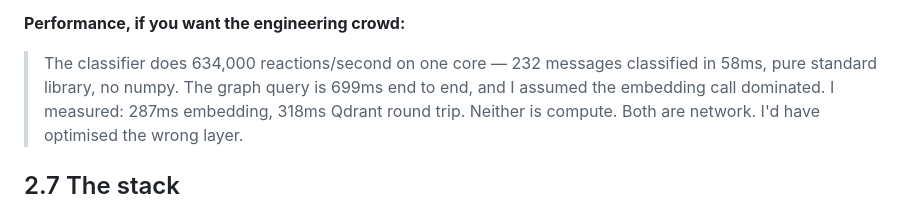
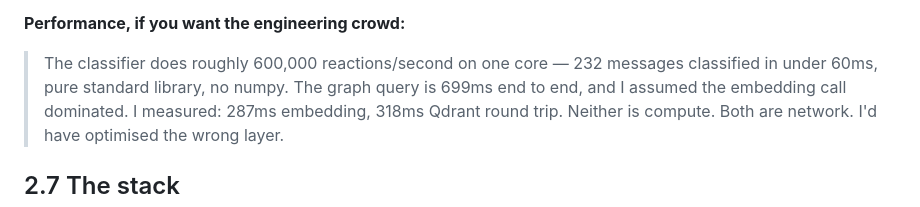
Before and after one commit to kaiser-data/reaction-dynamics, a Markdown page: docs/LINKEDIN-POST.md, the part around the change. Rendered like a GitHub page.

Commit message:
Soften classifier throughput to a range; it varies ~5% between runs

```diff
--- a/docs/LINKEDIN-POST.md
+++ b/docs/LINKEDIN-POST.md
@@ -239,8 +239,8 @@ Optional sharpener:
 > its own mind.
 
 **Performance, if you want the engineering crowd:**
-> The classifier does 634,000 reactions/second on one core — 232 messages
-> classified in 58ms, pure standard library, no numpy.
+> The classifier does roughly 600,000 reactions/second on one core — 232 messages
+> classified in under 60ms, pure standard library, no numpy.
 > The graph query is 699ms end to end, and I assumed the embedding call dominated.
 > I measured: 287ms embedding, 318ms Qdrant round trip. Neither is compute. Both
 > are network. I'd have optimised the wrong layer.
```
